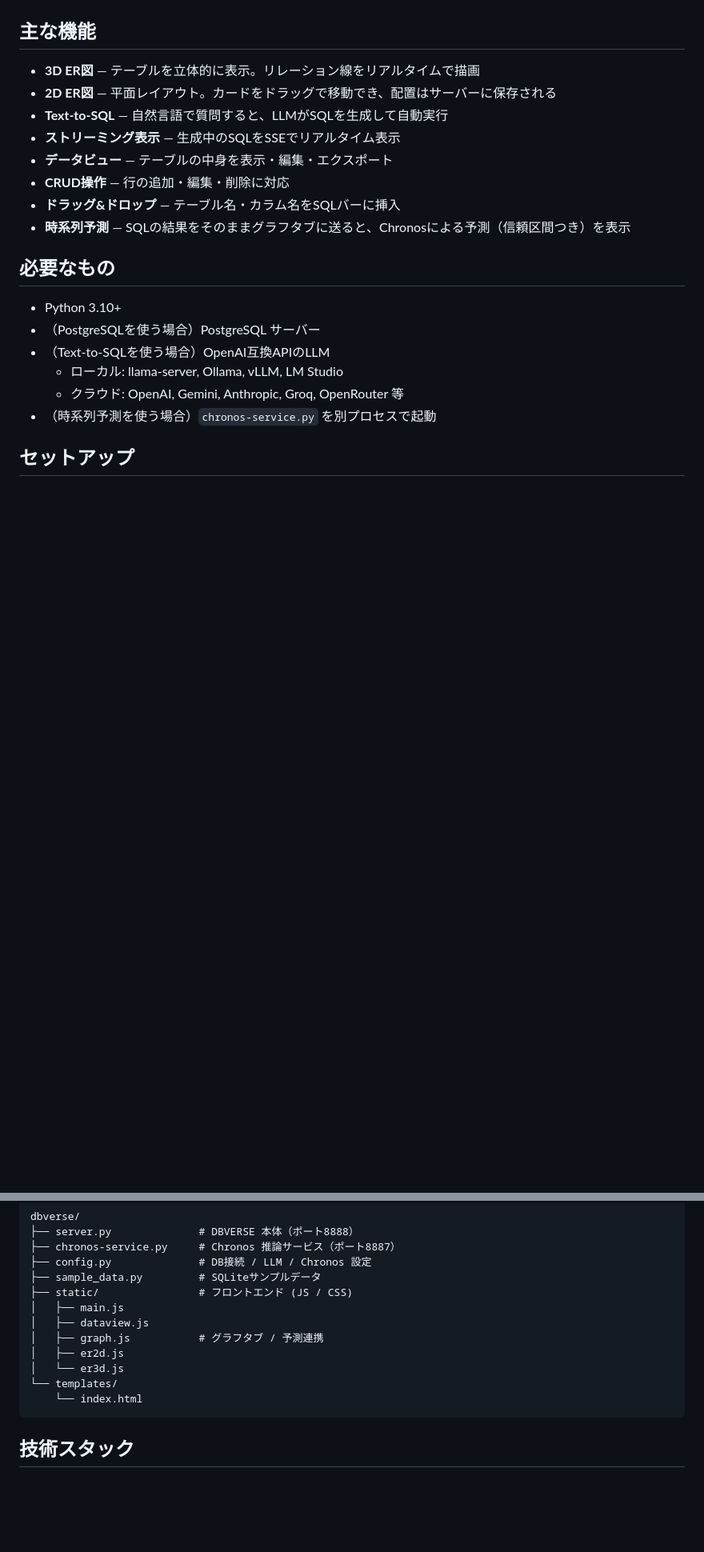
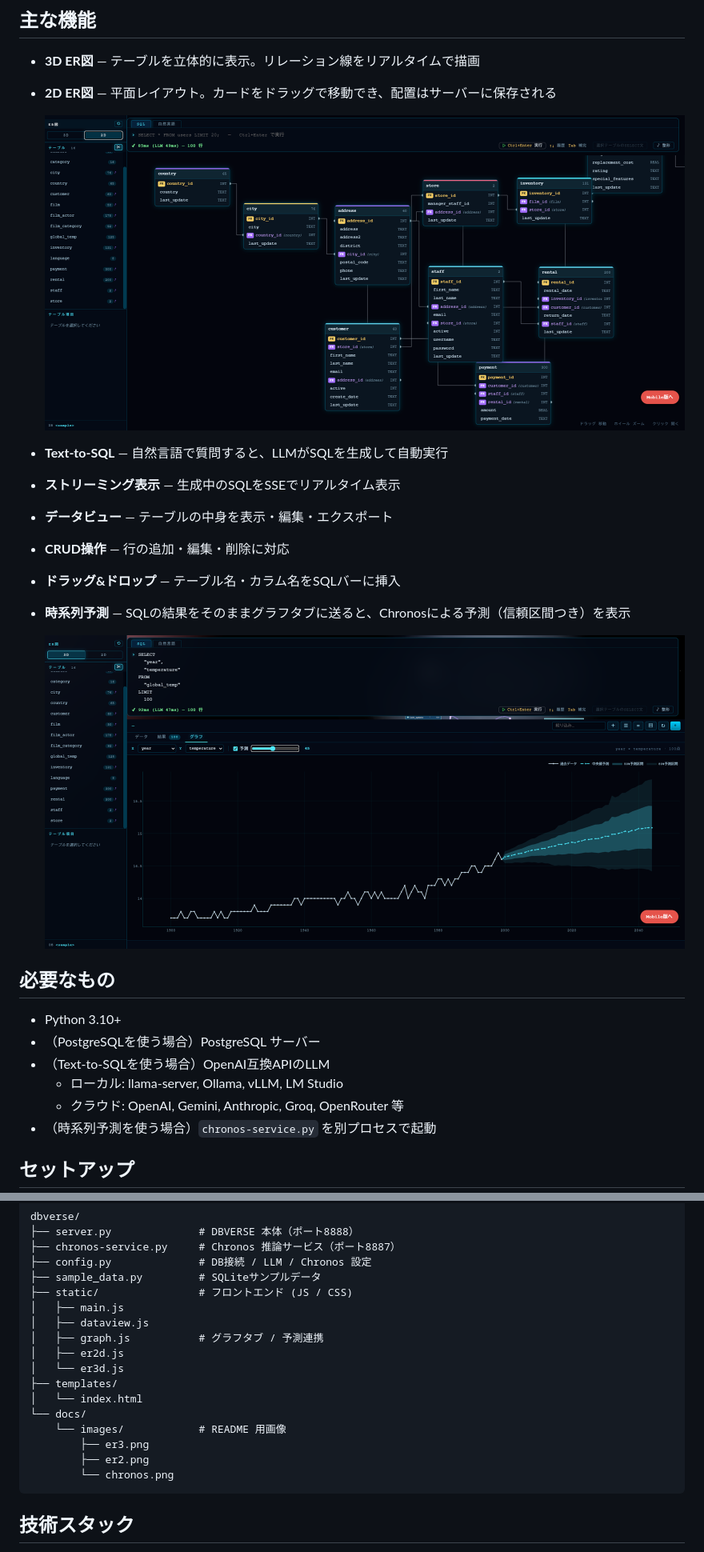
Before and after one commit to KojiOzono/dbverse, a Markdown page: README.md, 2 parts joined by grey strips. Shown: that part at 80% size. Drawn GitHub-style; pictures changed too: docs/images/chronos.png (added), docs/images/er2.png (added); blank space fills up the shorter version.

Commit message:
README: スクリーンショット追加

```diff
--- a/README.md
+++ b/README.md
@@ -13,12 +15,17 @@ DBは3時間おきにリセットされます。
 
 - **3D ER図** — テーブルを立体的に表示。リレーション線をリアルタイムで描画
 - **2D ER図** — 平面レイアウト。カードをドラッグで移動でき、配置はサーバーに保存される
+
+  ![2D ER図](docs/images/er2.png)
+
 - **Text-to-SQL** — 自然言語で質問すると、LLMがSQLを生成して自動実行
 - **ストリーミング表示** — 生成中のSQLをSSEでリアルタイム表示
 - **データビュー** — テーブルの中身を表示・編集・エクスポート
 - **CRUD操作** — 行の追加・編集・削除に対応
 - **ドラッグ&ドロップ** — テーブル名・カラム名をSQLバーに挿入
 - **時系列予測** — SQLの結果をそのままグラフタブに送ると、Chronosによる予測（信頼区間つき）を表示
+
+  ![時系列予測](docs/images/chronos.png)
 
 ## 必要なもの
 
@@ -97,8 +104,13 @@ DBは3時間おきにリセットされます。
     │   ├── graph.js           # グラフタブ / 予測連携
     │   ├── er2d.js
     │   └── er3d.js
-    └── templates/
-        └── index.html
+    ├── templates/
+    │   └── index.html
+    └── docs/
+        └── images/            # README 用画像
+            ├── er3.png
+            ├── er2.png
+            └── chronos.png
 
 ## 技術スタック
 
```
Also changed, not shown: other parts of README.md (+2 -0 lines), 1 other file.
